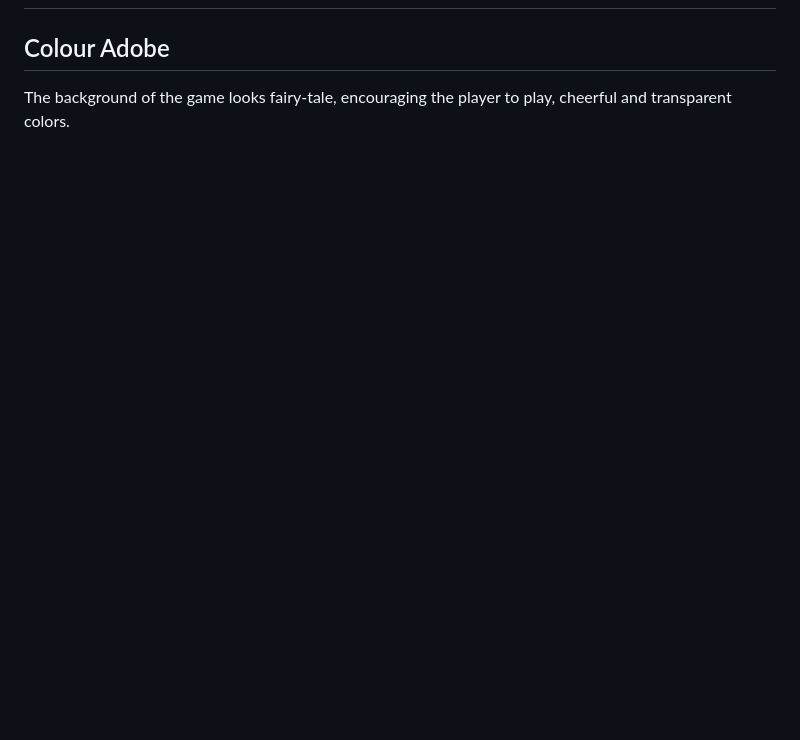
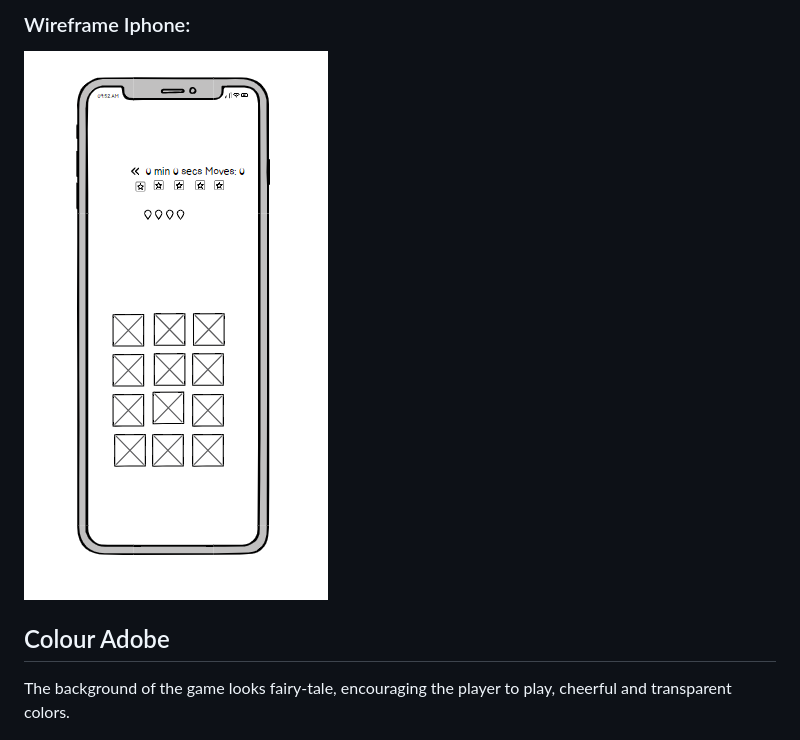
Before and after one commit to mariaarnesson/memory_game_playground, a Markdown page: README.md, the part around the change printed below. Rendered like a GitHub page; pictures changed too: assets/images/wireframes_iphone.png (added); blank space fills up the shorter version.

Commit message:
Added wiraframes images to README.md

```diff
--- a/README.md
+++ b/README.md
@@ -61,3 +75,7 @@ Here is a very popular game called memory game. It's a fun game for both adults
+### Wireframe Iphone:
+
+![wireframes_iphone](assets/images/wireframes_iphone.png)
+
 ## Colour Adobe
 The background of the game looks fairy-tale, encouraging the player to play, cheerful and transparent colors.
 
```
Also changed, not shown: other parts of README.md (+14 -0 lines), assets/images/wireframe_desktop_home.png (added), assets/images/wireframes_desktop.png (added), assets/images/wireframes_ipad.png (added), assets/images/wireframes_modal.png (added).
